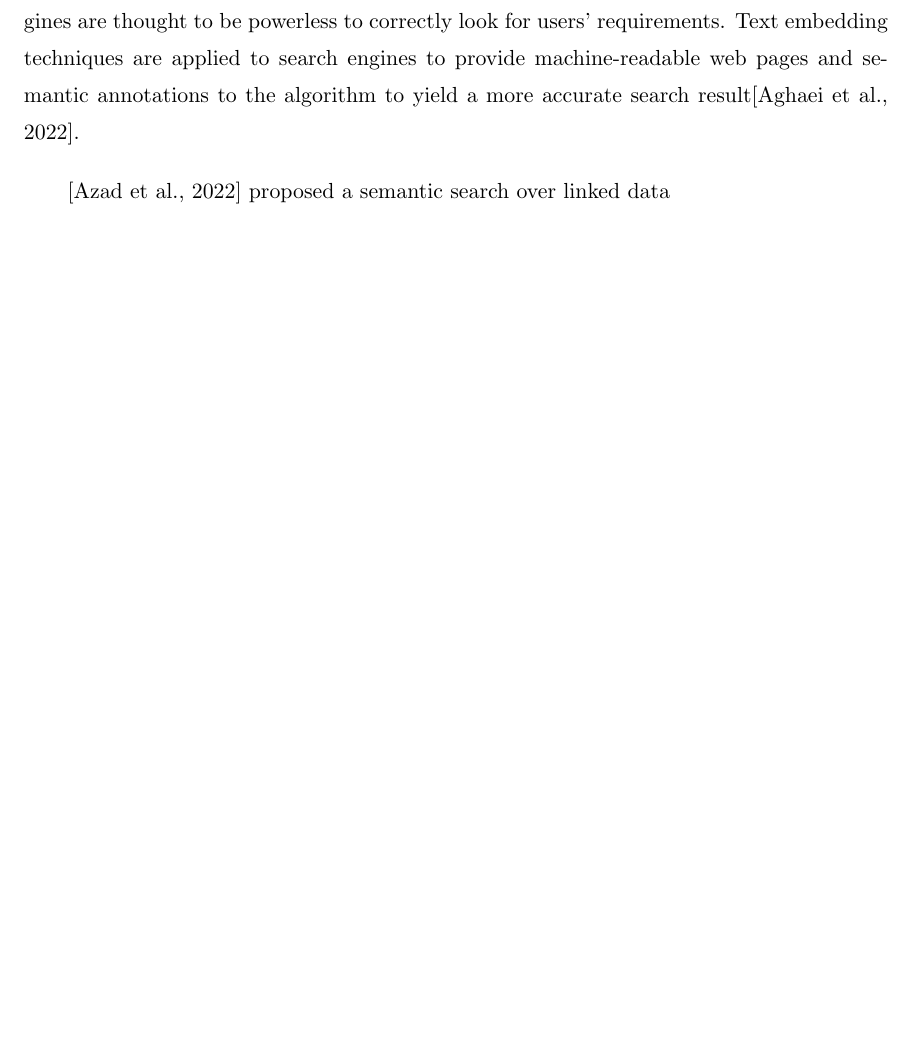
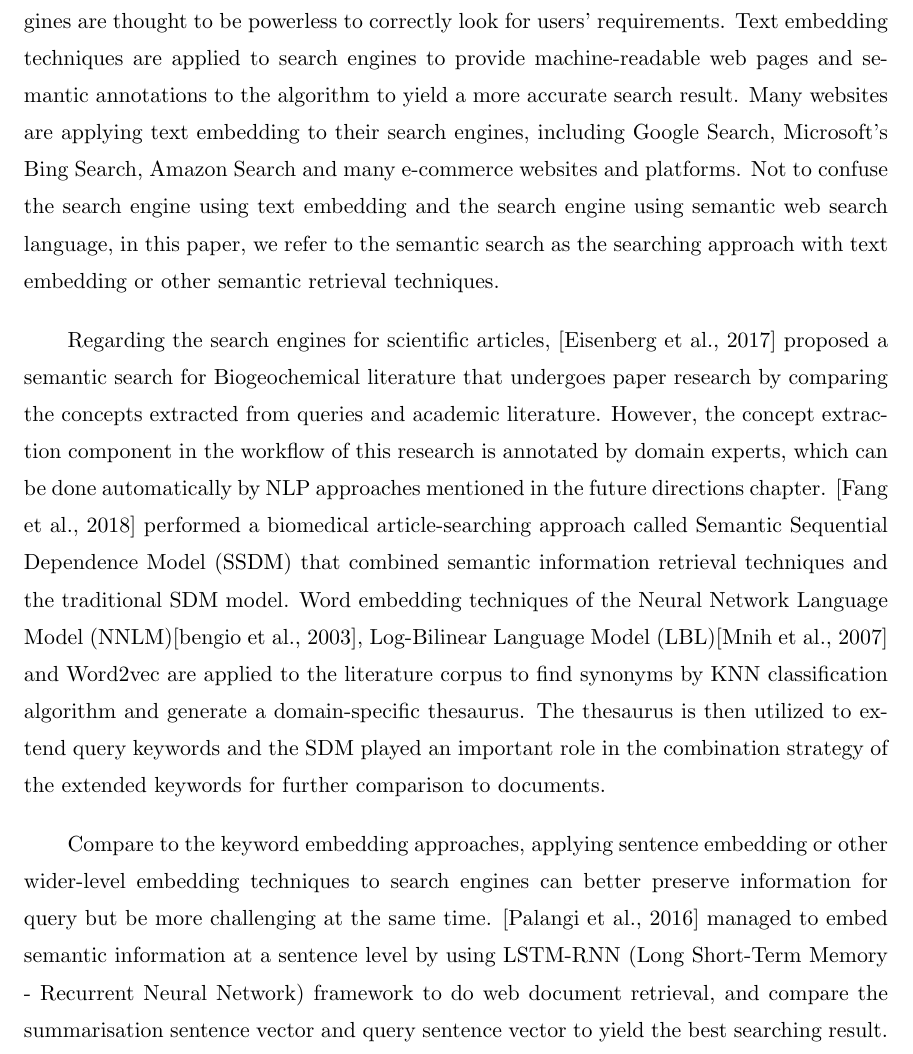
Before and after one commit to tgchen321/NLP_EmbedFintechJournal, a LaTeX thesis (5. Publications/Latex_template/uontest.tex, which reads 5. Publications/Latex_template/literature_review.tex): part of page 13 of 16 before the commit and part of page 13 of 17 after it, cut so that both start at the same text, the shorter picture padded with empty space. Compiled offline with pdfLaTeX; a LaTeX package or settings file that is missing is left out.

Commit message:
literature review 2.2

```diff
--- a/5. Publications/Latex_template/literature_review.tex
+++ b/5. Publications/Latex_template/literature_review.tex
@@ -7,12 +7,20 @@ They also observed a higher accuracy from a higher dimension of word vector and
 
 [Lee et al., 2018] utilized SentiWordNet 3.0 to analyse the effect of several negative emotions in hotel reviews.
 SentiWordNet 3.0 [Baccianella et al., 2010] provided sentiment analysis as classification tasks and word embedding with a frequency-weighted bag-of-words model and the help of WordNet corpus.
-
 [Onan, 2020] presented a sentiment analysis approach to product reviews from Twitter.
 This deep-learning-based method applied TF-IDF weighted GloVe to the CNN-LSTM architecture to do word embedding and outperformed conventional deep-learning methods.
 
 \section{Text Embedding for Search Engine}
 With the increase of documents and web pages, traditional keywords-based search engines are thought to be powerless to correctly look for users' requirements.
-Text embedding techniques are applied to search engines to provide machine-readable web pages and semantic annotations to the algorithm to yield a more accurate search result[Aghaei et al., 2022].
+Text embedding techniques are applied to search engines to provide machine-readable web pages and semantic annotations to the algorithm to yield a more accurate search result.
+Many websites are applying text embedding to their search engines, including Google Search, Microsoft's Bing Search, Amazon Search and many e-commerce websites and platforms.
+Not to confuse the search engine using text embedding and the search engine using semantic web search language, in this paper, we refer to the semantic search as the searching approach with text embedding or other semantic retrieval techniques.
 
-[Azad et al., 2022] proposed a semantic search over linked data
+Regarding the search engines for scientific articles, [Eisenberg et al., 2017] proposed a semantic search for Biogeochemical literature that undergoes paper research by comparing the concepts extracted from queries and academic literature.
+However, the concept extraction component in the workflow of this research is annotated by domain experts, which can be done automatically by NLP approaches mentioned in the future directions chapter.
+[Fang et al., 2018] performed a biomedical article-searching approach called Semantic Sequential Dependence Model (SSDM) that combined semantic information retrieval techniques and the traditional SDM model.
+Word embedding techniques of the Neural Network Language Model (NNLM)[bengio et al., 2003], Log-Bilinear Language Model (LBL)[Mnih et al., 2007] and Word2vec are applied to the literature corpus to find synonyms by KNN classification algorithm and generate a domain-specific thesaurus.
+The thesaurus is then utilized to extend query keywords and the SDM played an important role in the combination strategy of the extended keywords for further comparison to documents.
+
+Compare to the keyword embedding approaches, applying sentence embedding or other wider-level embedding techniques to search engines can better preserve information for query but be more challenging at the same time.
+[Palangi et al., 2016] managed to embed semantic information at a sentence level by using LSTM-RNN (Long Short-Term Memory - Recurrent Neural Network) framework to do web document retrieval, and compare the summarisation sentence vector and query sentence vector to yield the best searching result.
```
Also changed, not shown: 5. Publications/Latex_template/uontest.pdf, 6 other files.
